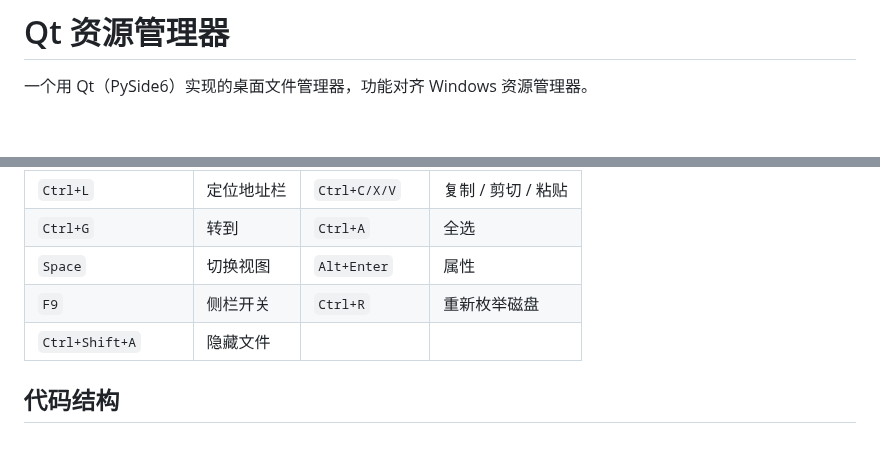
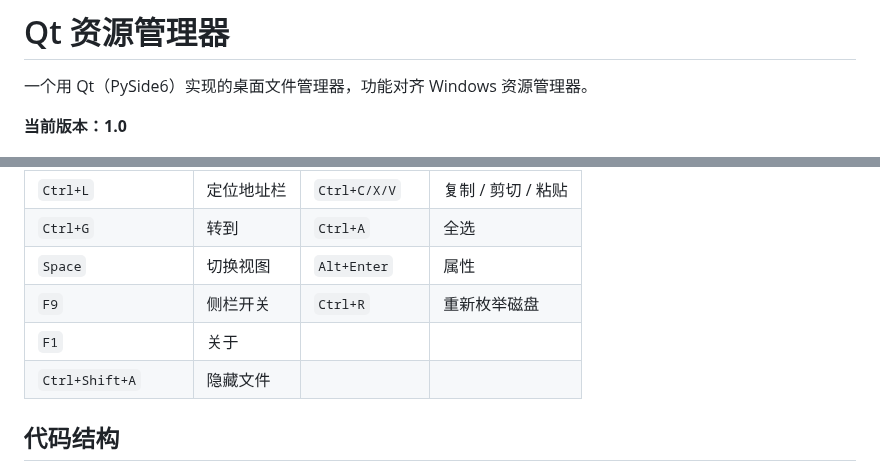
Before and after one commit to wangxi0525/pyside6-file-explorer, a Markdown page: README.md, 2 parts joined by grey strips. Rendered like a GitHub page; blank space fills up the shorter version.

```diff
--- a/README.md
+++ b/README.md
@@ -1,6 +1,8 @@
 # Qt 资源管理器
 
 一个用 Qt（PySide6）实现的桌面文件管理器，功能对齐 Windows 资源管理器。
+
+**当前版本：1.0**
 
 ![界面](shot_icons.png)
 
@@ -108,6 +110,7 @@ python run.py
 | `Ctrl+G`              | 转到    | `Ctrl+A`       | 全选           |
 | `Space`               | 切换视图  | `Alt+Enter`    | 属性           |
 | `F9`                  | 侧栏开关  | `Ctrl+R`     | 重新枚举磁盘       |
+| `F1`                  | 关于      |                |              |
 | `Ctrl+Shift+A`        | 隐藏文件  |                |              |
 
 ## 代码结构
```
Also changed, not shown: shot_about.png (added), shot_sidebar.png, 2 other files.
